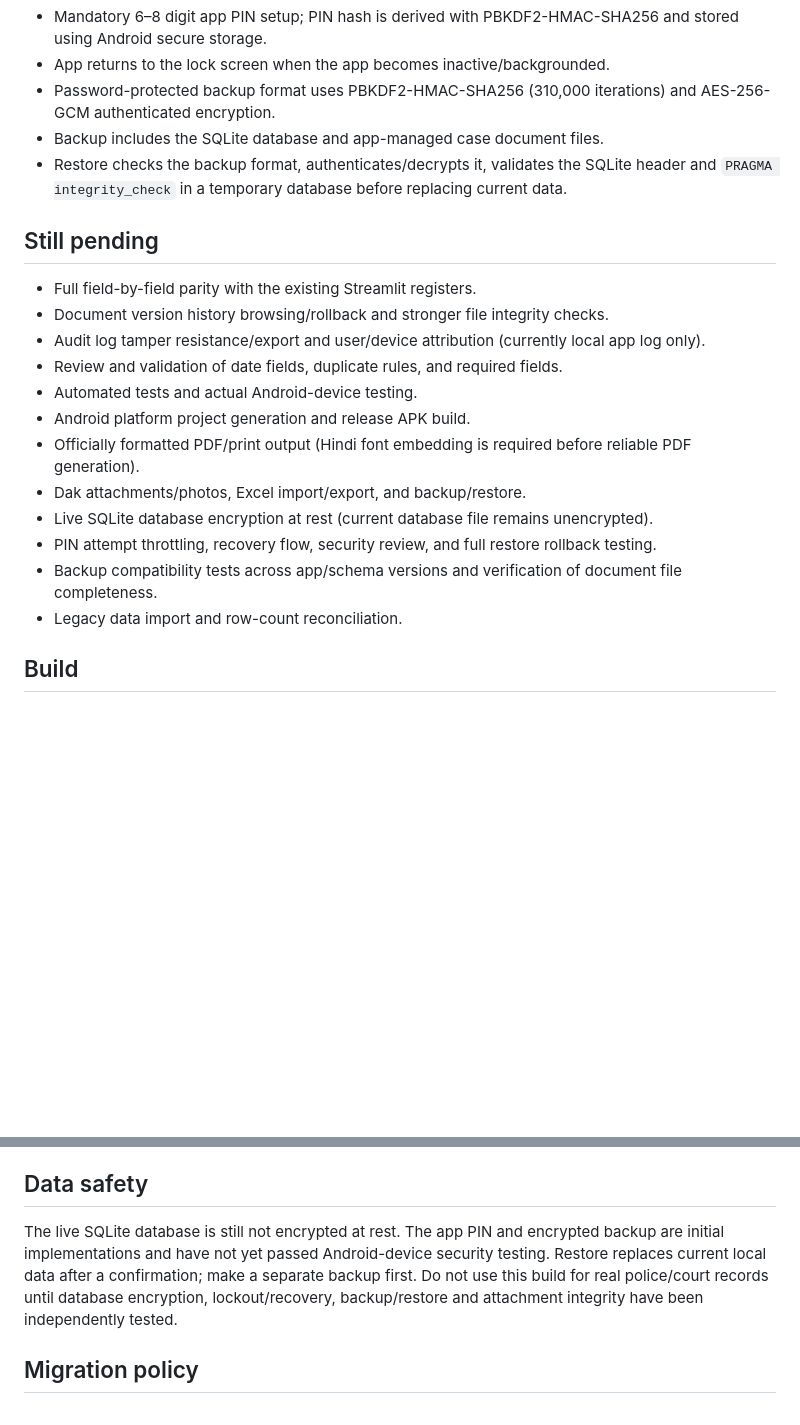
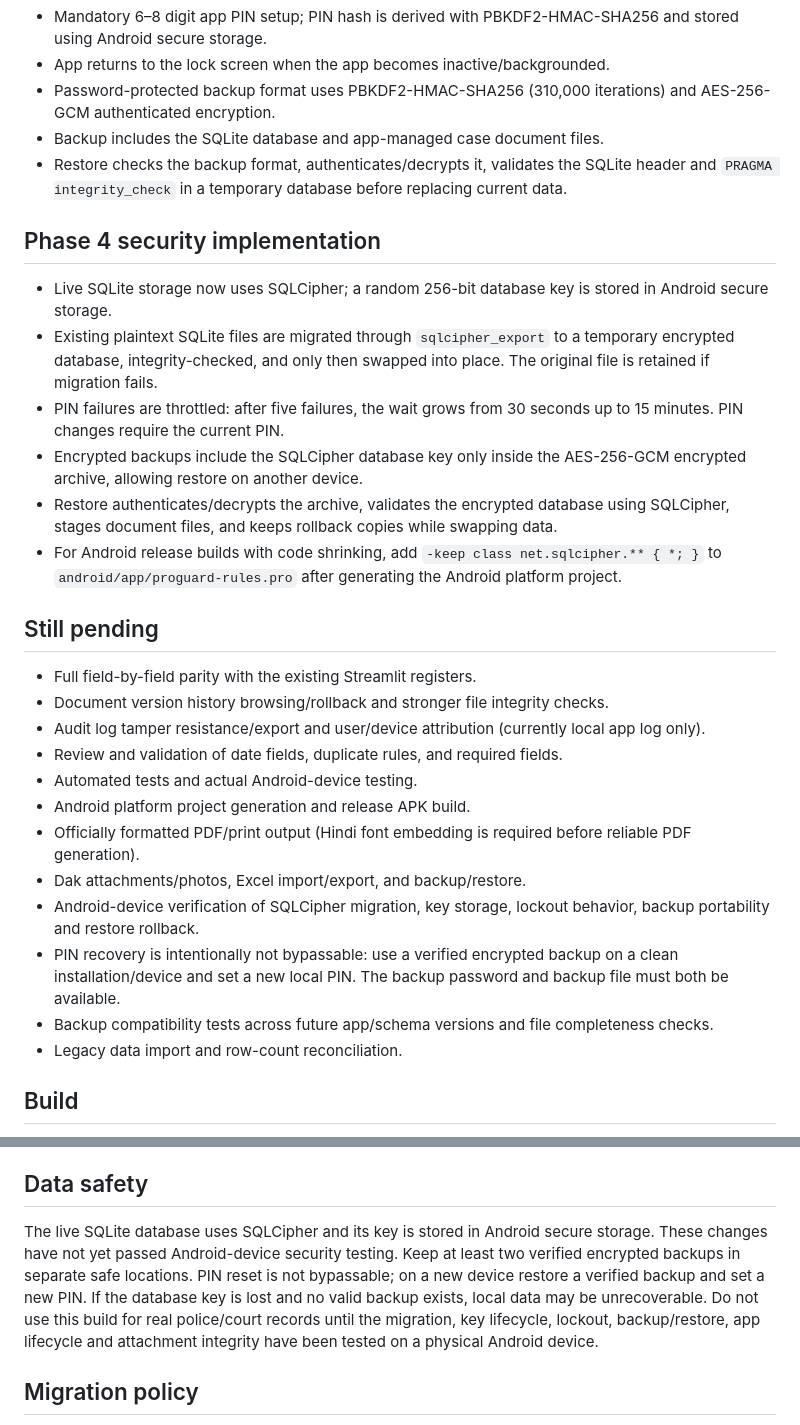
Before and after one commit to cho1930lko-hub/Court-case-manager-, a Markdown page: mobile_app/README.md, 2 parts joined by grey strips. Rendered like a GitHub page; blank space fills up the shorter version.

Commit message:
Update Phase 4 documentation for SQLCipher, PIN throttling and portable encrypted backups

```diff
--- a/mobile_app/README.md
+++ b/mobile_app/README.md
@@ -43,6 +43,15 @@ This folder is the new Flutter Android application. The existing Streamlit app a
 - Backup includes the SQLite database and app-managed case document files.
 - Restore checks the backup format, authenticates/decrypts it, validates the SQLite header and `PRAGMA integrity_check` in a temporary database before replacing current data.
 
+## Phase 4 security implementation
+
+- Live SQLite storage now uses SQLCipher; a random 256-bit database key is stored in Android secure storage.
+- Existing plaintext SQLite files are migrated through `sqlcipher_export` to a temporary encrypted database, integrity-checked, and only then swapped into place. The original file is retained if migration fails.
+- PIN failures are throttled: after five failures, the wait grows from 30 seconds up to 15 minutes. PIN changes require the current PIN.
+- Encrypted backups include the SQLCipher database key only inside the AES-256-GCM encrypted archive, allowing restore on another device.
+- Restore authenticates/decrypts the archive, validates the encrypted database using SQLCipher, stages document files, and keeps rollback copies while swapping data.
+- For Android release builds with code shrinking, add `-keep class net.sqlcipher.** { *; }` to `android/app/proguard-rules.pro` after generating the Android platform project.
+
 ## Still pending
 
 - Full field-by-field parity with the existing Streamlit registers.
@@ -53,9 +62,9 @@ This folder is the new Flutter Android application. The existing Streamlit app a
 - Android platform project generation and release APK build.
 - Officially formatted PDF/print output (Hindi font embedding is required before reliable PDF generation).
 - Dak attachments/photos, Excel import/export, and backup/restore.
-- Live SQLite database encryption at rest (current database file remains unencrypted).
-- PIN attempt throttling, recovery flow, security review, and full restore rollback testing.
-- Backup compatibility tests across app/schema versions and verification of document file completeness.
+- Android-device verification of SQLCipher migration, key storage, lockout behavior, backup portability and restore rollback.
+- PIN recovery is intentionally not bypassable: use a verified encrypted backup on a clean installation/device and set a new local PIN. The backup password and backup file must both be available.
+- Backup compatibility tests across future app/schema versions and file completeness checks.
 - Legacy data import and row-count reconciliation.
 
 ## Build
@@ -73,7 +82,7 @@ The release APK is generated at `build/app/outputs/flutter-apk/app-release.apk`
 
 ## Data safety
 
-The live SQLite database is still not encrypted at rest. The app PIN and encrypted backup are initial implementations and have not yet passed Android-device security testing. Restore replaces current local data after a confirmation; make a separate backup first. Do not use this build for real police/court records until database encryption, lockout/recovery, backup/restore and attachment integrity have been independently tested.
+The live SQLite database uses SQLCipher and its key is stored in Android secure storage. These changes have not yet passed Android-device security testing. Keep at least two verified encrypted backups in separate safe locations. PIN reset is not bypassable; on a new device restore a verified backup and set a new PIN. If the database key is lost and no valid backup exists, local data may be unrecoverable. Do not use this build for real police/court records until the migration, key lifecycle, lockout, backup/restore, app lifecycle and attachment integrity have been tested on a physical Android device.
 
 ## Migration policy
 
```
